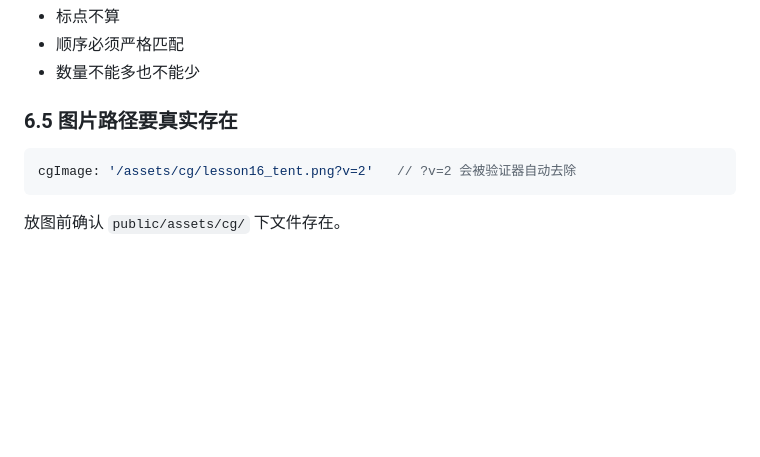
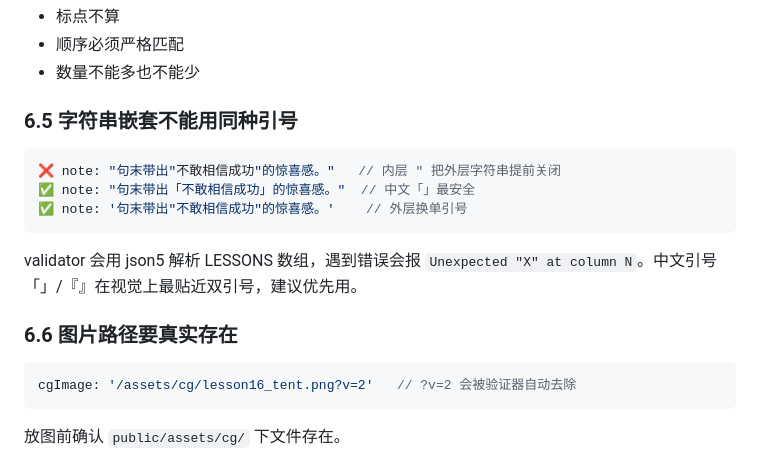
Before and after one commit to xiaobei810-max/shadowlingo, a Markdown page: scripts/LESSON_WORKFLOW.md, the part around the change. Drawn GitHub-style; blank space fills up the shorter version.

Commit message:
docs(workflow): 补充双引号嵌套陷阱（L17 实战发现）
Co-Authored-By: Claude Sonnet 4.6 <noreply@anthropic.com>

````diff
--- a/scripts/LESSON_WORKFLOW.md
+++ b/scripts/LESSON_WORKFLOW.md
@@ -145,7 +145,17 @@ zh:     "Wi-Fi 密码"
 - 顺序必须严格匹配
 - 数量不能多也不能少
 
-### 6.5 图片路径要真实存在
+### 6.5 字符串嵌套不能用同种引号
+
+```js
+❌ note: "句末带出"不敢相信成功"的惊喜感。"   // 内层 " 把外层字符串提前关闭
+✅ note: "句末带出「不敢相信成功」的惊喜感。"  // 中文「」最安全
+✅ note: '句末带出"不敢相信成功"的惊喜感。'    // 外层换单引号
+```
+
+validator 会用 json5 解析 LESSONS 数组，遇到错误会报 `Unexpected "X" at column N`。中文引号「」/『』在视觉上最贴近双引号，建议优先用。
+
+### 6.6 图片路径要真实存在
 
 ```js
 cgImage: '/assets/cg/lesson16_tent.png?v=2'   // ?v=2 会被验证器自动去除
````
